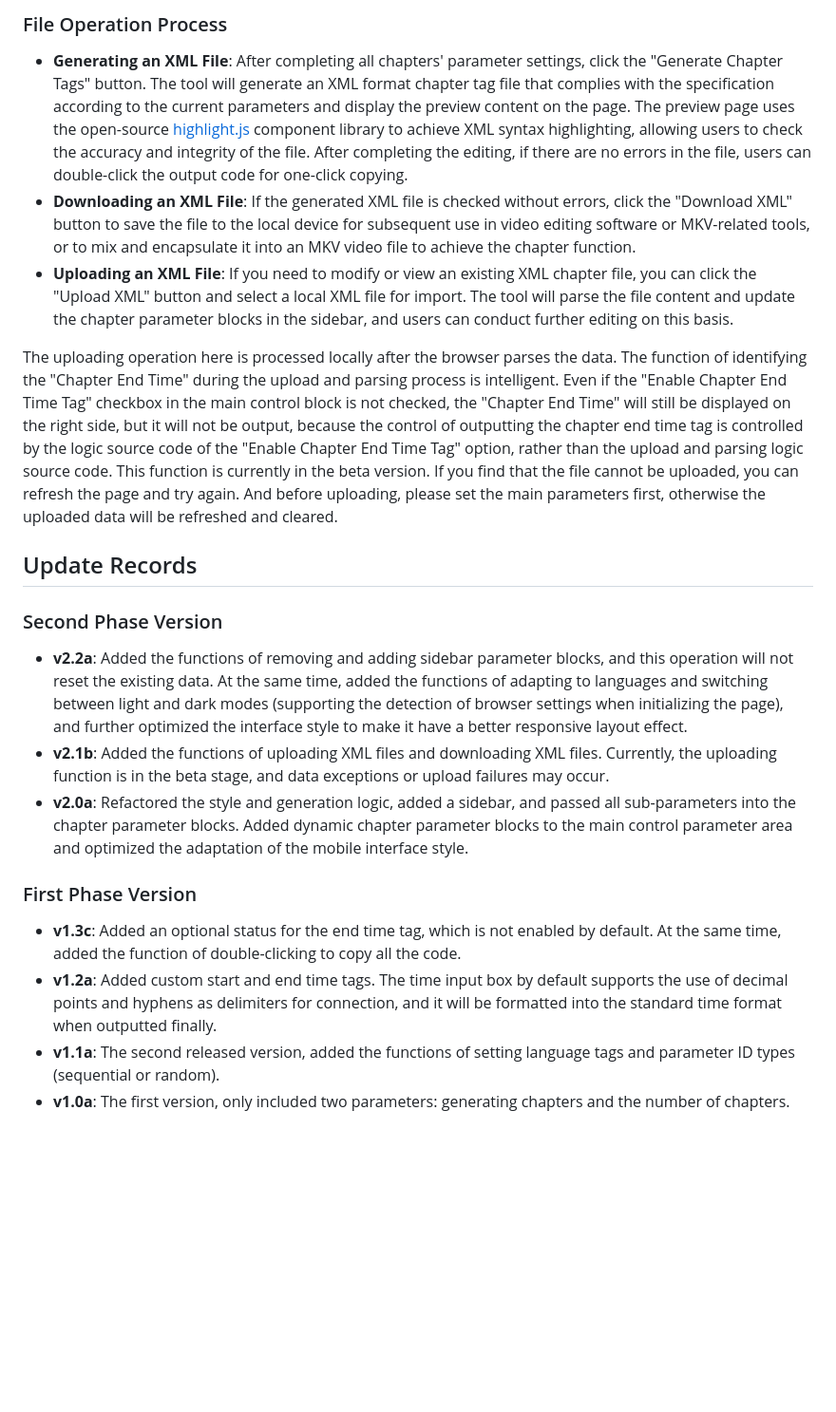
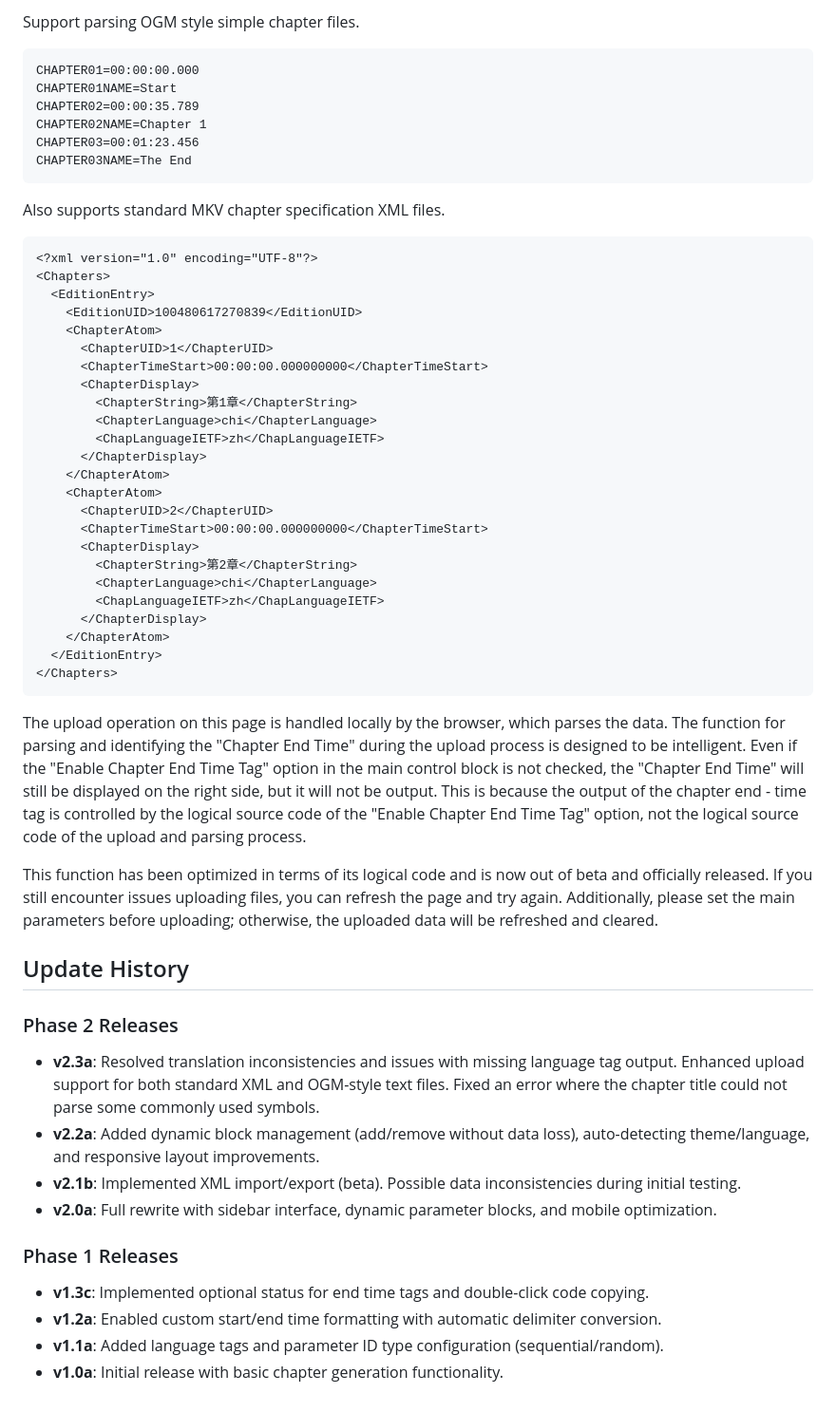
Before and after one commit to landeyucc/MKV-ChapWeb, a Markdown page: readme.md, the part around the change printed below. Shown: that part at 95% size. Rendered like a GitHub page; blank space fills up the shorter version.

````diff
--- a/readme.md
+++ b/readme.md
@@ -26,18 +35,55 @@ In the logic code of this function part, an error correction function has been a
 
-### File Operation Process
-  - **Generating an XML File**: After completing all chapters' parameter settings, click the "Generate Chapter Tags" button. The tool will generate an XML format chapter tag file that complies with the specification according to the current parameters and display the preview content on the page. The preview page uses the open-source [highlight.js](https://highlightjs.org/) component library to achieve XML syntax highlighting, allowing users to check the accuracy and integrity of the file. After completing the editing, if there are no errors in the file, users can double-click the output code for one-click copying.
-  - **Downloading an XML File**: If the generated XML file is checked without errors, click the "Download XML" button to save the file to the local device for subsequent use in video editing software or MKV-related tools, or to mix and encapsulate it into an MKV video file to achieve the chapter function.
-  - **Uploading an XML File**: If you need to modify or view an existing XML chapter file, you can click the "Upload XML" button and select a local XML file for import. The tool will parse the file content and update the chapter parameter blocks in the sidebar, and users can conduct further editing on this basis.
+Support parsing OGM style simple chapter files.
+```txt
+CHAPTER01=00:00:00.000
+CHAPTER01NAME=Start
+CHAPTER02=00:00:35.789
+CHAPTER02NAME=Chapter 1
+CHAPTER03=00:01:23.456
+CHAPTER03NAME=The End
+```
 
-The uploading operation here is processed locally after the browser parses the data. The function of identifying the "Chapter End Time" during the upload and parsing process is intelligent. Even if the "Enable Chapter End Time Tag" checkbox in the main control block is not checked, the "Chapter End Time" will still be displayed on the right side, but it will not be output, because the control of outputting the chapter end time tag is controlled by the logic source code of the "Enable Chapter End Time Tag" option, rather than the upload and parsing logic source code. This function is currently in the beta version. If you find that the file cannot be uploaded, you can refresh the page and try again. And before uploading, please set the main parameters first, otherwise the uploaded data will be refreshed and cleared.
+Also supports standard MKV chapter specification XML files.
+```xml
+<?xml version="1.0" encoding="UTF-8"?>
+<Chapters>
+  <EditionEntry>
+    <EditionUID>100480617270839</EditionUID>
+    <ChapterAtom>
+      <ChapterUID>1</ChapterUID>
+      <ChapterTimeStart>00:00:00.000000000</ChapterTimeStart>
+      <ChapterDisplay>
+        <ChapterString>第1章</ChapterString>
+    	<ChapterLanguage>chi</ChapterLanguage>
+    	<ChapLanguageIETF>zh</ChapLanguageIETF>
+      </ChapterDisplay>
+    </ChapterAtom>
+    <ChapterAtom>
+      <ChapterUID>2</ChapterUID>
+      <ChapterTimeStart>00:00:00.000000000</ChapterTimeStart>
+      <ChapterDisplay>
+        <ChapterString>第2章</ChapterString>
+    	<ChapterLanguage>chi</ChapterLanguage>
+    	<ChapLanguageIETF>zh</ChapLanguageIETF>
+      </ChapterDisplay>
+    </ChapterAtom>
+  </EditionEntry>
+</Chapters>
+```
 
-## Update Records
-### Second Phase Version
-  - **v2.2a**: Added the functions of removing and adding sidebar parameter blocks, and this operation will not reset the existing data. At the same time, added the functions of adapting to languages and switching between light and dark modes (supporting the detection of browser settings when initializing the page), and further optimized the interface style to make it have a better responsive layout effect.
-  - **v2.1b**: Added the functions of uploading XML files and downloading XML files. Currently, the uploading function is in the beta stage, and data exceptions or upload failures may occur.
-  - **v2.0a**: Refactored the style and generation logic, added a sidebar, and passed all sub-parameters into the chapter parameter blocks. Added dynamic chapter parameter blocks to the main control parameter area and optimized the adaptation of the mobile interface style.
-### First Phase Version
-  - **v1.3c**: Added an optional status for the end time tag, which is not enabled by default. At the same time, added the function of double-clicking to copy all the code.
-  - **v1.2a**: Added custom start and end time tags. The time input box by default supports the use of decimal points and hyphens as delimiters for connection, and it will be formatted into the standard time format when outputted finally.
-  - **v1.1a**: The second released version, added the functions of setting language tags and parameter ID types (sequential or random).
-  - **v1.0a**: The first version, only included two parameters: generating chapters and the number of chapters.
+The upload operation on this page is handled locally by the browser, which parses the data. The function for parsing and identifying the "Chapter End Time" during the upload process is designed to be intelligent. Even if the "Enable Chapter End Time Tag" option in the main control block is not checked, the "Chapter End Time" will still be displayed on the right side, but it will not be output. This is because the output of the chapter end - time tag is controlled by the logical source code of the "Enable Chapter End Time Tag" option, not the logical source code of the upload and parsing process.
+
+This function has been optimized in terms of its logical code and is now out of beta and officially released. If you still encounter issues uploading files, you can refresh the page and try again. Additionally, please set the main parameters before uploading; otherwise, the uploaded data will be refreshed and cleared.
+
+## Update History
+### Phase 2 Releases
+- **v2.3a**: Resolved translation inconsistencies and issues with missing language tag output. Enhanced upload support for both standard XML and OGM-style text files. Fixed an error where the chapter title could not parse some commonly used symbols.
+- **v2.2a**: Added dynamic block management (add/remove without data loss), auto-detecting theme/language, and responsive layout improvements.
+- **v2.1b**: Implemented XML import/export (beta). Possible data inconsistencies during initial testing.
+- **v2.0a**: Full rewrite with sidebar interface, dynamic parameter blocks, and mobile optimization.
+
+### Phase 1 Releases
+- **v1.3c**: Implemented optional status for end time tags and double-click code copying.
+- **v1.2a**: Enabled custom start/end time formatting with automatic delimiter conversion.
+- **v1.1a**: Added language tags and parameter ID type configuration (sequential/random).
+- **v1.0a**: Initial release with basic chapter generation functionality.
````
Also changed, not shown: other parts of readme.md (+25 -16 lines), readme-CN.md (+44 -4 lines), img/mkv-chapter-img-en.jpg (added), img/mkv-chapter-img-zh.jpg (added), 12 other files.
